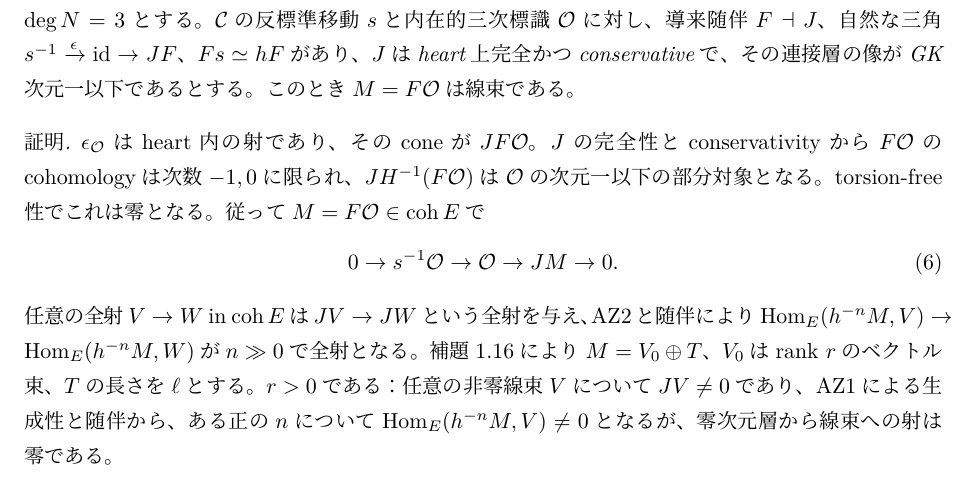
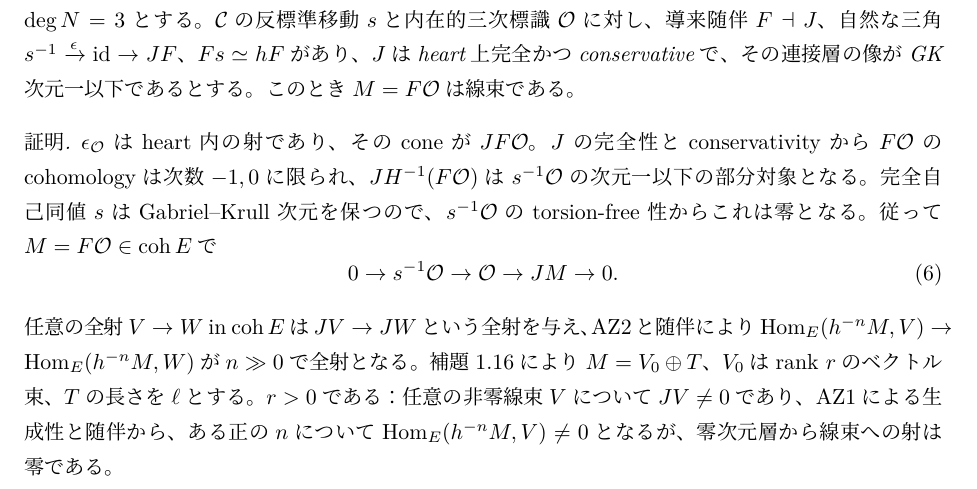
Before and after one commit to uedakazushi/nc-cubic-non-as, a LaTeX document (papers/nc-cubic-non-as.tex, which reads papers/sections/cubic_elliptic_recognition.tex): part of page 12 of 61, cut so that both start at the same text. Compiled offline with LuaLaTeX.

Commit message:
Clarify the source of the anticanonical monomorphism and its torsion-free property

```diff
--- a/papers/sections/cubic_elliptic_recognition.tex
+++ b/papers/sections/cubic_elliptic_recognition.tex
@@ -261,8 +261,9 @@ $Fs\simeq hF$があり、$J$はheart上完全かつconservativeで、
 $\epsilon_{\mathcal O}$はheart内の射であり、そのconeが$JF\mathcal O$。
 $J$の完全性とconservativityから$F\mathcal O$のcohomologyは
 次数$-1,0$に限られ、$JH^{-1}(F\mathcal O)$は
-$\mathcal O$の次元一以下の部分対象となる。
-torsion-free性でこれは零となる。従って$M=F\mathcal O\in\coh E$で
+$s^{-1}\mathcal O$の次元一以下の部分対象となる。
+完全自己同値$s$はGabriel--Krull次元を保つので、
+$s^{-1}\mathcal O$のtorsion-free性からこれは零となる。従って$M=F\mathcal O\in\coh E$で
 \begin{equation}\label{eq:ou-O-divisor}
  0\to s^{-1}\mathcal O\to\mathcal O\to JM\to0.
 \end{equation}
```
